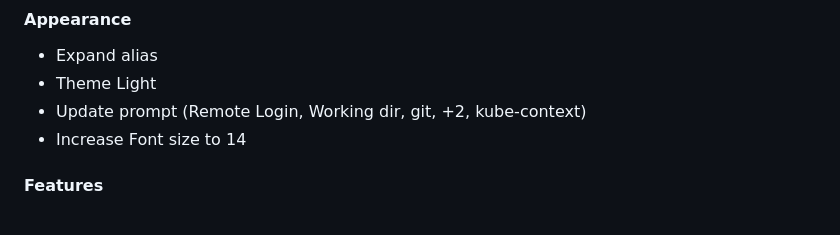
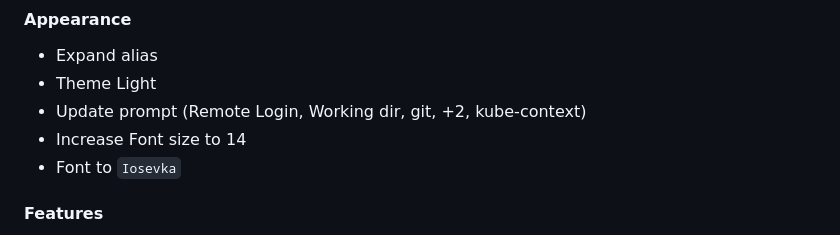
Before and after one commit to mahboobmonnamd/system-setup, a Markdown page: readme.md, the part around the change. Drawn GitHub-style.

```diff
--- a/readme.md
+++ b/readme.md
@@ -71,6 +71,7 @@ npm i -g typescript ts-node
 - Theme Light
 - Update prompt (Remote Login, Working dir, git, +2, kube-context)
 - Increase Font size to 14
+- Font to `Iosevka`
 
 #### Features
 - Default App - vscode
```
